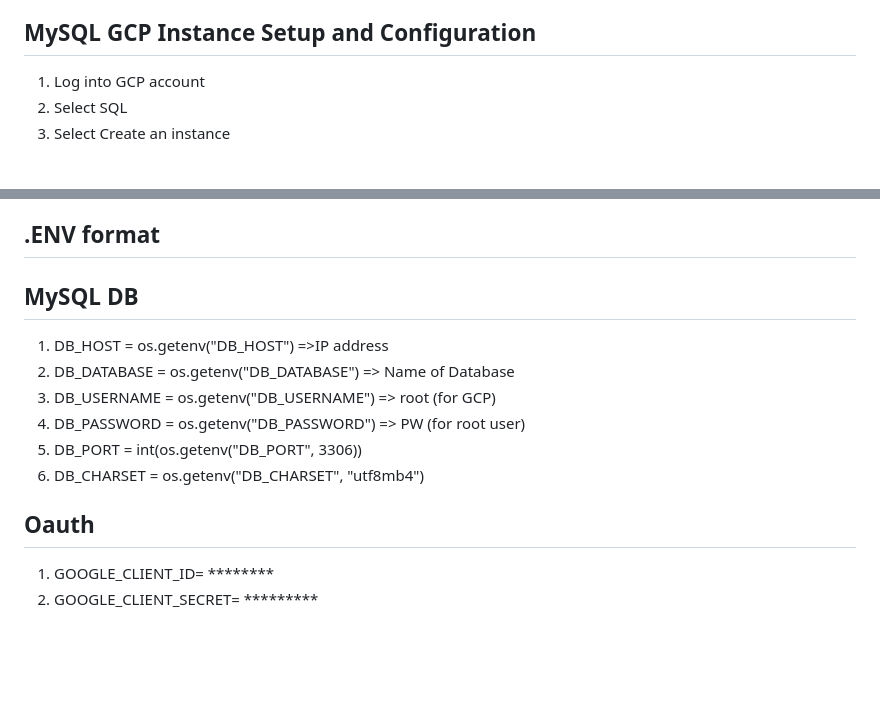
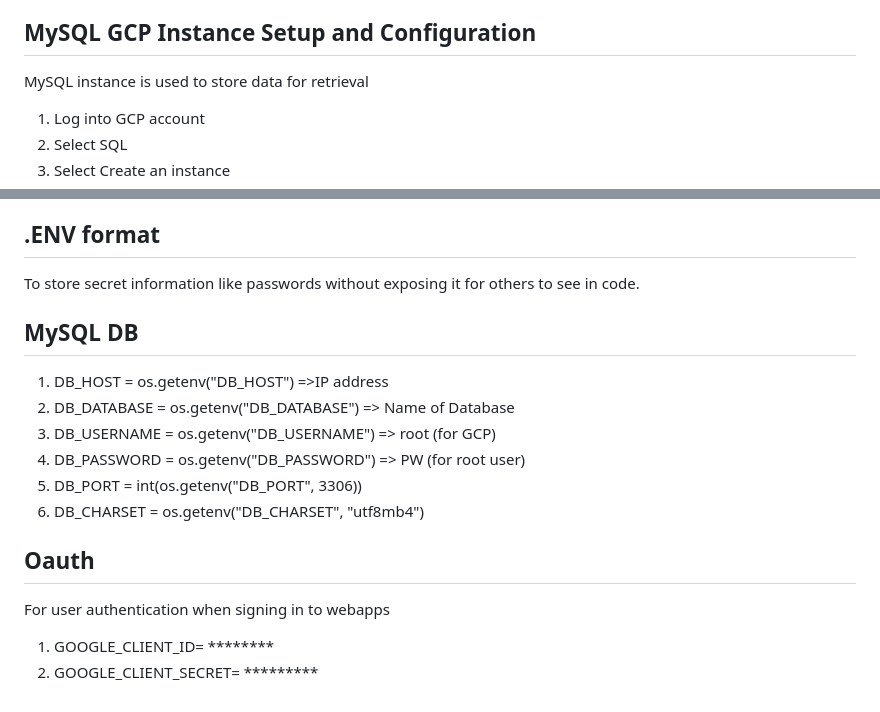
Before and after one commit to kkettip/flask_e2e_project, a Markdown page: README.md, 2 parts joined by grey strips. Drawn GitHub-style; blank space fills up the shorter version.

```diff
--- a/README.md
+++ b/README.md
@@ -67,6 +67,9 @@ In terminal input :
 8. Web link will be provided
 
 ## MySQL GCP Instance Setup and Configuration
+
+MySQL instance is used to store data for retrieval
+
 1. Log into GCP account
 2. Select SQL
 3. Select Create an instance
@@ -80,6 +83,8 @@ In terminal input :
 
 ## .ENV format
 
+To store secret information like passwords without exposing it for others to see in code.
+
 ## MySQL DB
 1. DB_HOST = os.getenv("DB_HOST") =>IP address
 2. DB_DATABASE = os.getenv("DB_DATABASE") => Name of Database
@@ -89,5 +94,8 @@ In terminal input :
 6. DB_CHARSET = os.getenv("DB_CHARSET", "utf8mb4")
 
 ## Oauth
+
+For user authentication when signing in to webapps
+
 1. GOOGLE_CLIENT_ID= ********
 2. GOOGLE_CLIENT_SECRET= *********
```
